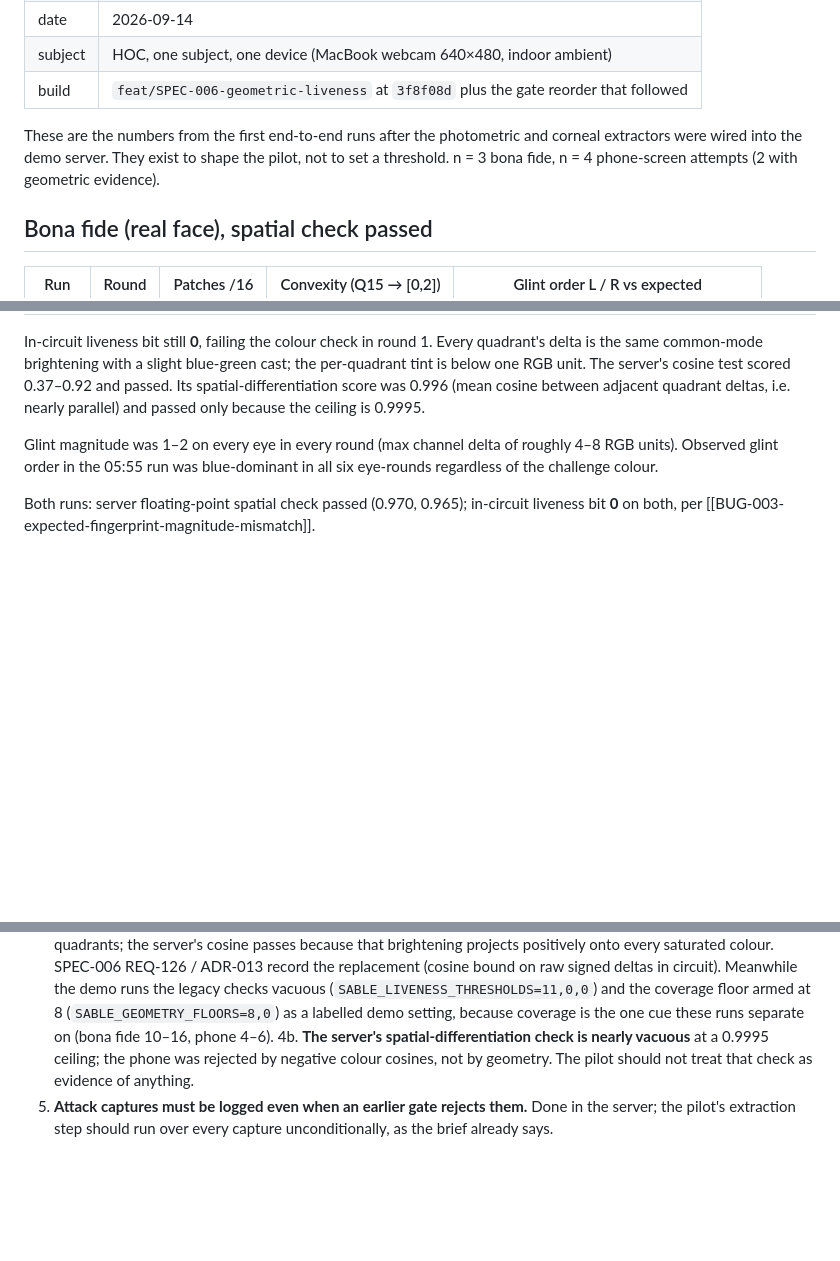
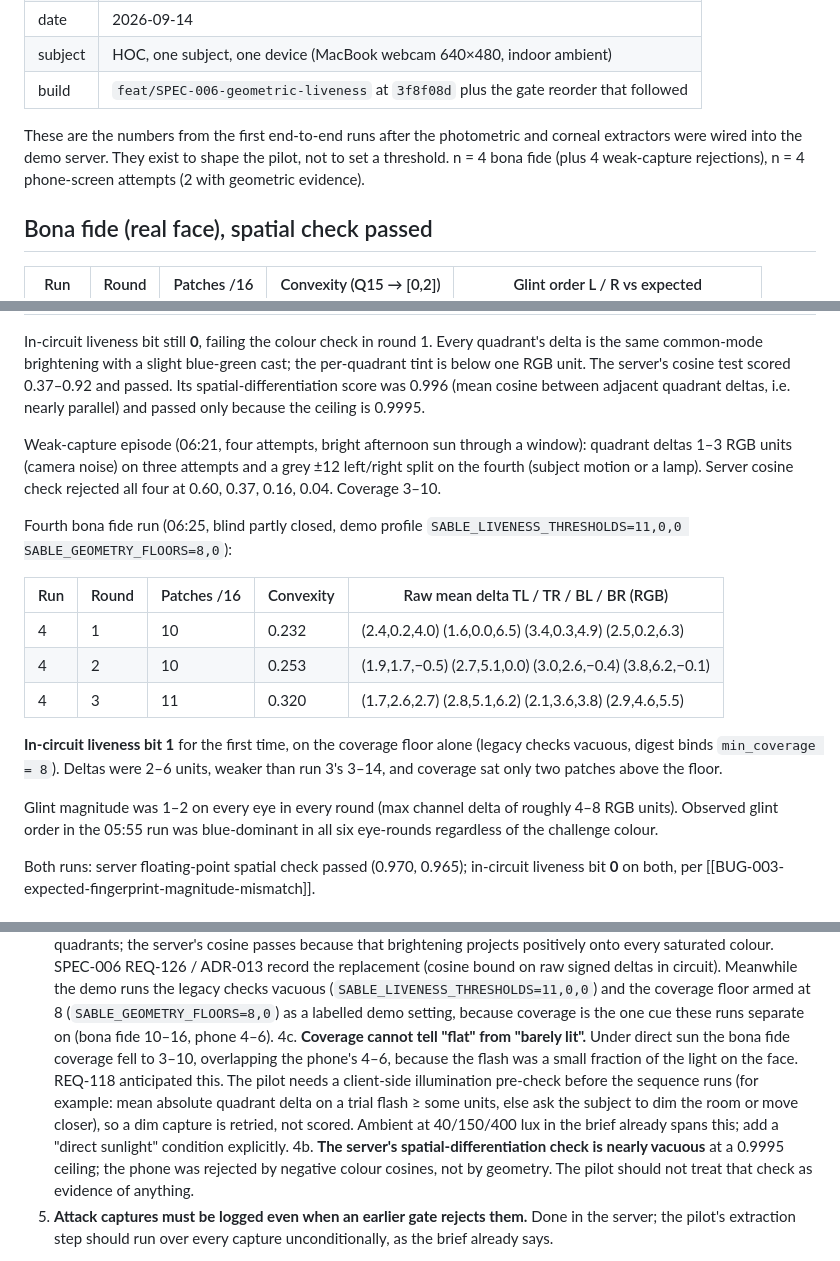
Before and after one commit to anuna-research/sable, a Markdown page: docs/experiments/EXP-003-prepilot-notes.md, 3 parts joined by grey strips. Rendered like a GitHub page; blank space fills up the shorter version.

Commit message:
docs(EXP-003): first liveness=1 proof; sun episode; illumination pre-check need
Run 4 on the demo profile proved liveness in circuit on the coverage floor
(10-11/16 vs floor 8). Four preceding attempts under direct sun had 1-3
unit deltas and coverage 3-10, overlapping the phone's 4-6: coverage cannot
separate flat from barely lit, so the pilot needs an illumination pre-check.

Co-Authored-By: Claude Fable 5.1 <noreply@anthropic.com>
Claude-Session: https://claude.ai/code/session_01U6LGSv1py9PAJvPy8atERW

```diff
--- a/docs/experiments/EXP-003-prepilot-notes.md
+++ b/docs/experiments/EXP-003-prepilot-notes.md
@@ -10,7 +10,7 @@
 
 These are the numbers from the first end-to-end runs after the photometric and
 corneal extractors were wired into the demo server. They exist to shape the
-pilot, not to set a threshold. n = 3 bona fide, n = 4 phone-screen attempts (2 with geometric evidence).
+pilot, not to set a threshold. n = 4 bona fide (plus 4 weak-capture rejections), n = 4 phone-screen attempts (2 with geometric evidence).
 
 ## Bona fide (real face), spatial check passed
 
@@ -37,6 +37,25 @@ blue-green cast; the per-quadrant tint is below one RGB unit. The server's
 cosine test scored 0.37–0.92 and passed. Its spatial-differentiation score was
 0.996 (mean cosine between adjacent quadrant deltas, i.e. nearly parallel) and
 passed only because the ceiling is 0.9995.
+
+Weak-capture episode (06:21, four attempts, bright afternoon sun through a
+window): quadrant deltas 1–3 RGB units (camera noise) on three attempts and a
+grey ±12 left/right split on the fourth (subject motion or a lamp). Server
+cosine check rejected all four at 0.60, 0.37, 0.16, 0.04. Coverage 3–10.
+
+Fourth bona fide run (06:25, blind partly closed, demo profile
+`SABLE_LIVENESS_THRESHOLDS=11,0,0 SABLE_GEOMETRY_FLOORS=8,0`):
+
+| Run | Round | Patches /16 | Convexity | Raw mean delta TL / TR / BL / BR (RGB) |
+|-----|-------|-------------|-----------|----------------------------------------|
+| 4 | 1 | 10 | 0.232 | (2.4,0.2,4.0) (1.6,0.0,6.5) (3.4,0.3,4.9) (2.5,0.2,6.3) |
+| 4 | 2 | 10 | 0.253 | (1.9,1.7,−0.5) (2.7,5.1,0.0) (3.0,2.6,−0.4) (3.8,6.2,−0.1) |
+| 4 | 3 | 11 | 0.320 | (1.7,2.6,2.7) (2.8,5.1,6.2) (2.1,3.6,3.8) (2.9,4.6,5.5) |
+
+**In-circuit liveness bit 1** for the first time, on the coverage floor
+alone (legacy checks vacuous, digest binds `min_coverage = 8`). Deltas were
+2–6 units, weaker than run 3's 3–14, and coverage sat only two patches above
+the floor.
 
 Glint magnitude was 1–2 on every eye in every round (max channel delta of
 roughly 4–8 RGB units). Observed glint order in the 05:55 run was
@@ -123,6 +142,14 @@ match** at 441–446.
    and the coverage floor armed at 8 (`SABLE_GEOMETRY_FLOORS=8,0`) as a
    labelled demo setting, because coverage is the one cue these runs
    separate on (bona fide 10–16, phone 4–6).
+4c. **Coverage cannot tell "flat" from "barely lit".** Under direct sun the
+   bona fide coverage fell to 3–10, overlapping the phone's 4–6, because the
+   flash was a small fraction of the light on the face. REQ-118 anticipated
+   this. The pilot needs a client-side illumination pre-check before the
+   sequence runs (for example: mean absolute quadrant delta on a trial flash
+   ≥ some units, else ask the subject to dim the room or move closer), so a
+   dim capture is retried, not scored. Ambient at 40/150/400 lux in the brief
+   already spans this; add a "direct sunlight" condition explicitly.
 4b. **The server's spatial-differentiation check is nearly vacuous** at a
    0.9995 ceiling; the phone was rejected by negative colour cosines, not by
    geometry. The pilot should not treat that check as evidence of anything.
```
